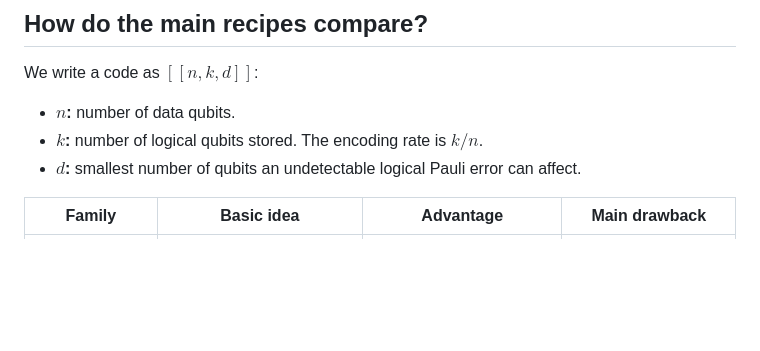
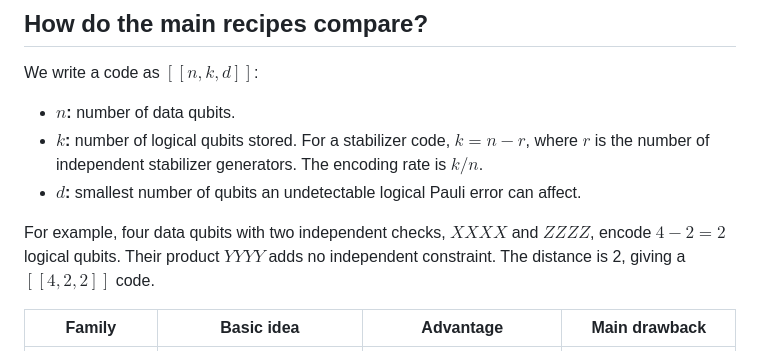
Before and after one commit to Sam-XiaoyueLi/QEC-basics, a Markdown page: qec_knowledge_base/qldpc-codes/README.md, the part around the change. Rendered like a GitHub page; blank space fills up the shorter version.

Commit message:
Add stabilizer counting rule to code parameters

```diff
--- a/qec_knowledge_base/qldpc-codes/README.md
+++ b/qec_knowledge_base/qldpc-codes/README.md
@@ -25,8 +25,10 @@ The recipe also determines allowed qubit counts and connections. Implementing th
 We write a code as $[[n,k,d]]$:
 
 - **$n$:** number of data qubits.
-- **$k$:** number of logical qubits stored. The encoding rate is $k/n$.
+- **$k$:** number of logical qubits stored. For a stabilizer code, **$k=n-r$**, where $r$ is the number of independent stabilizer generators. The encoding rate is $k/n$.
 - **$d$:** smallest number of qubits an undetectable logical Pauli error can affect.
+
+For example, four data qubits with two independent checks, $XXXX$ and $ZZZZ$, encode $4-2=2$ logical qubits. Their product $YYYY$ adds no independent constraint. The distance is 2, giving a $[[4,2,2]]$ code.
 
 | Family | Basic idea | Advantage | Main drawback |
 | --- | --- | --- | --- |
```
